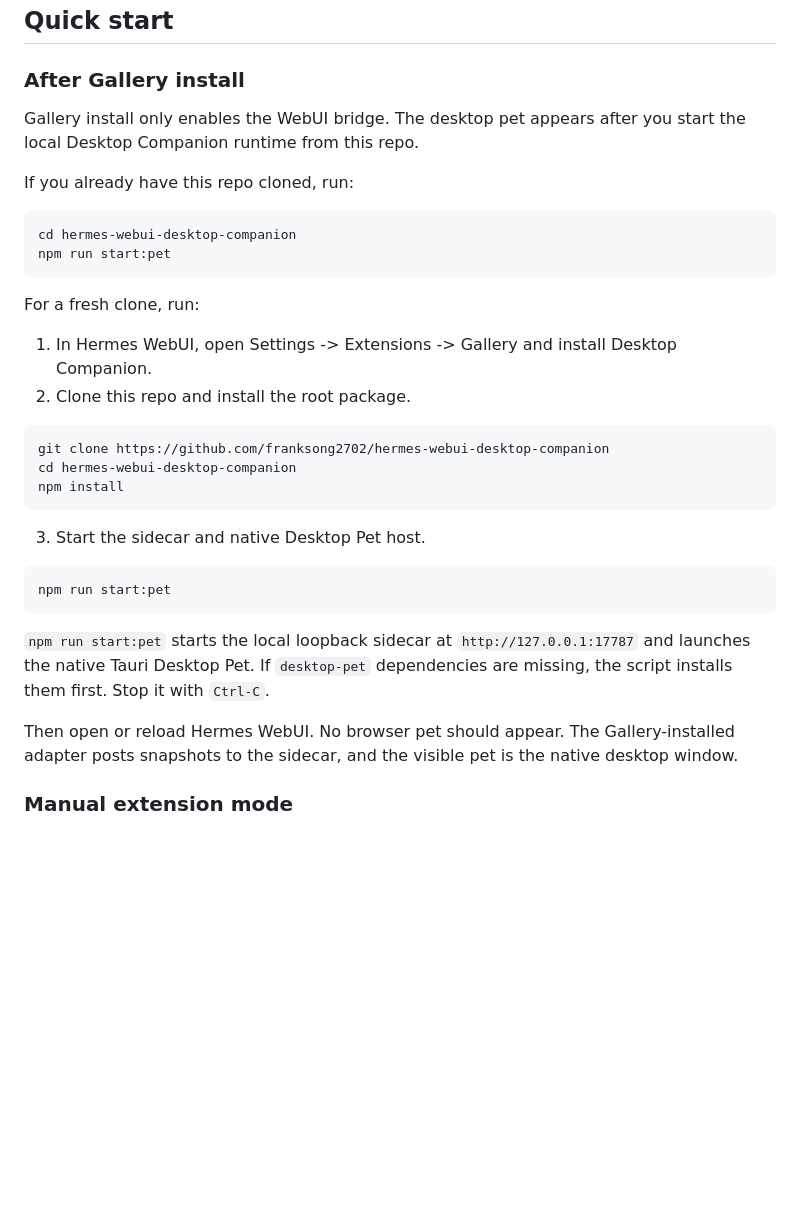
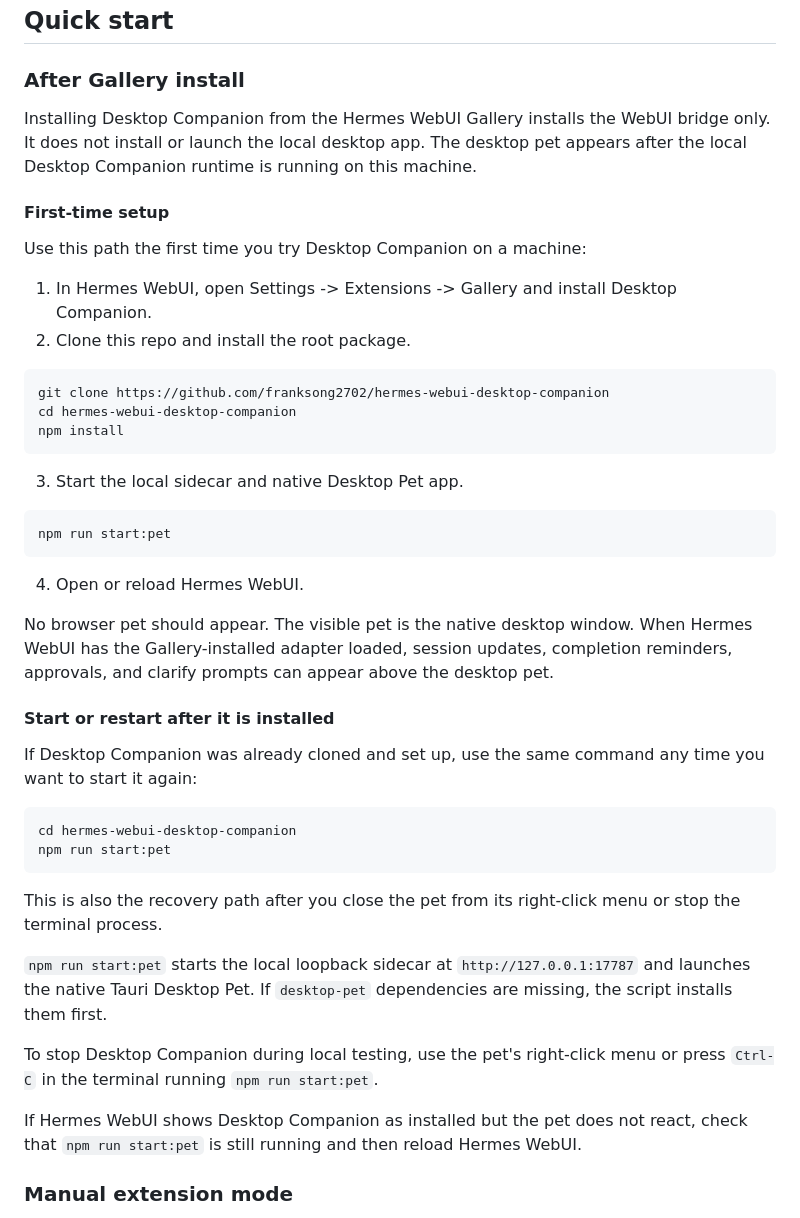
Before and after one commit to franksong2702/hermes-webui-desktop-companion, a Markdown page: README.md, the part around the change. Rendered like a GitHub page; blank space fills up the shorter version.

Commit message:
Clarify Desktop Companion setup and restart path

````diff
--- a/README.md
+++ b/README.md
@@ -61,17 +61,14 @@ package as Desktop Companion and the current visual surface as Desktop Pet.
 
 ### After Gallery install
 
-Gallery install only enables the WebUI bridge. The desktop pet appears after
-you start the local Desktop Companion runtime from this repo.
+Installing Desktop Companion from the Hermes WebUI Gallery installs the WebUI
+bridge only. It does not install or launch the local desktop app. The desktop
+pet appears after the local Desktop Companion runtime is running on this
+machine.
 
-If you already have this repo cloned, run:
+#### First-time setup
 
-```bash
-cd hermes-webui-desktop-companion
-npm run start:pet
-```
-
-For a fresh clone, run:
+Use this path the first time you try Desktop Companion on a machine:
 
 1. In Hermes WebUI, open Settings -> Extensions -> Gallery and install
    Desktop Companion.
@@ -83,20 +80,41 @@ cd hermes-webui-desktop-companion
 npm install
 ```
 
-3. Start the sidecar and native Desktop Pet host.
+3. Start the local sidecar and native Desktop Pet app.
 
 ```bash
 npm run start:pet
 ```
 
+4. Open or reload Hermes WebUI.
+
+No browser pet should appear. The visible pet is the native desktop window. When
+Hermes WebUI has the Gallery-installed adapter loaded, session updates,
+completion reminders, approvals, and clarify prompts can appear above the
+desktop pet.
+
+#### Start or restart after it is installed
+
+If Desktop Companion was already cloned and set up, use the same command any
+time you want to start it again:
+
+```bash
+cd hermes-webui-desktop-companion
+npm run start:pet
+```
+
+This is also the recovery path after you close the pet from its right-click menu
+or stop the terminal process.
+
 `npm run start:pet` starts the local loopback sidecar at
 `http://127.0.0.1:17787` and launches the native Tauri Desktop Pet. If
-`desktop-pet` dependencies are missing, the script installs them first. Stop it
-with `Ctrl-C`.
+`desktop-pet` dependencies are missing, the script installs them first.
 
-Then open or reload Hermes WebUI. No browser pet should appear. The
-Gallery-installed adapter posts snapshots to the sidecar, and the visible pet is
-the native desktop window.
+To stop Desktop Companion during local testing, use the pet's right-click menu
+or press `Ctrl-C` in the terminal running `npm run start:pet`.
+
+If Hermes WebUI shows Desktop Companion as installed but the pet does not react,
+check that `npm run start:pet` is still running and then reload Hermes WebUI.
 
 ### Manual extension mode
 
````
